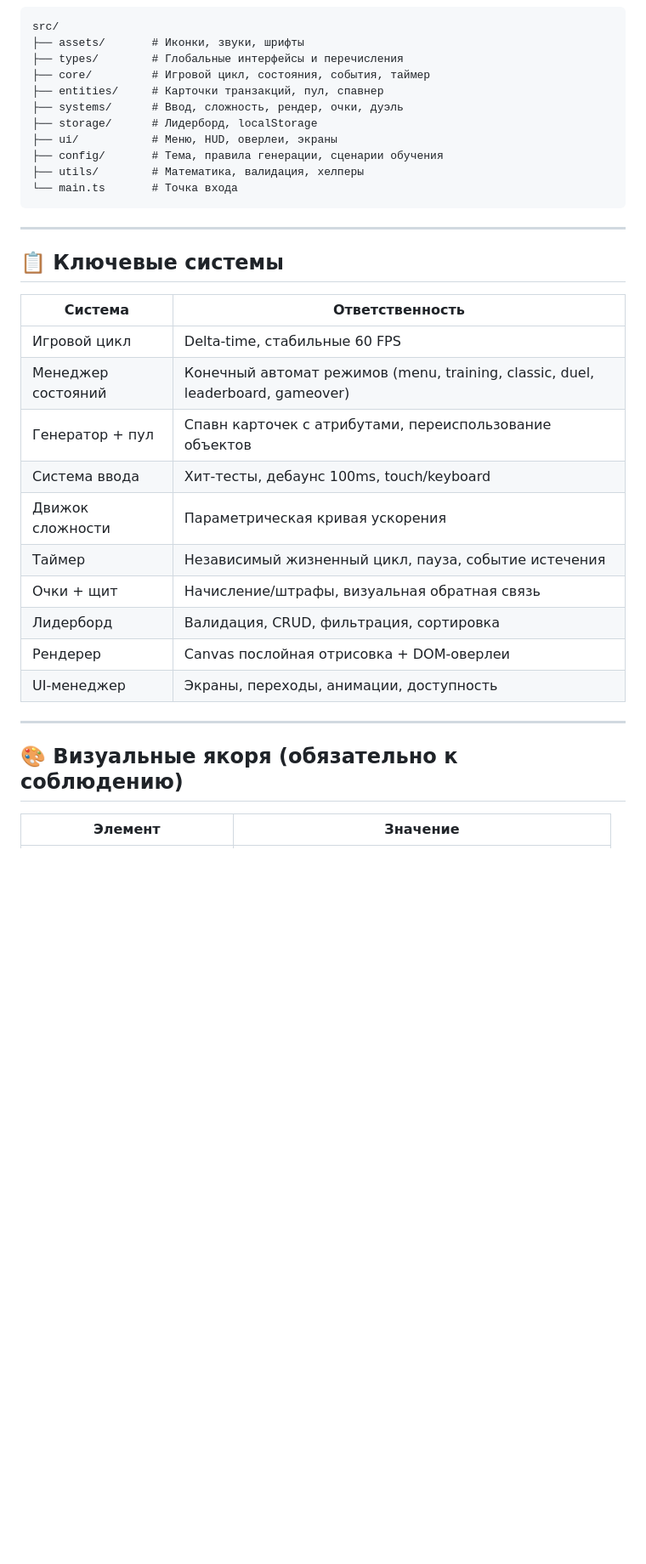
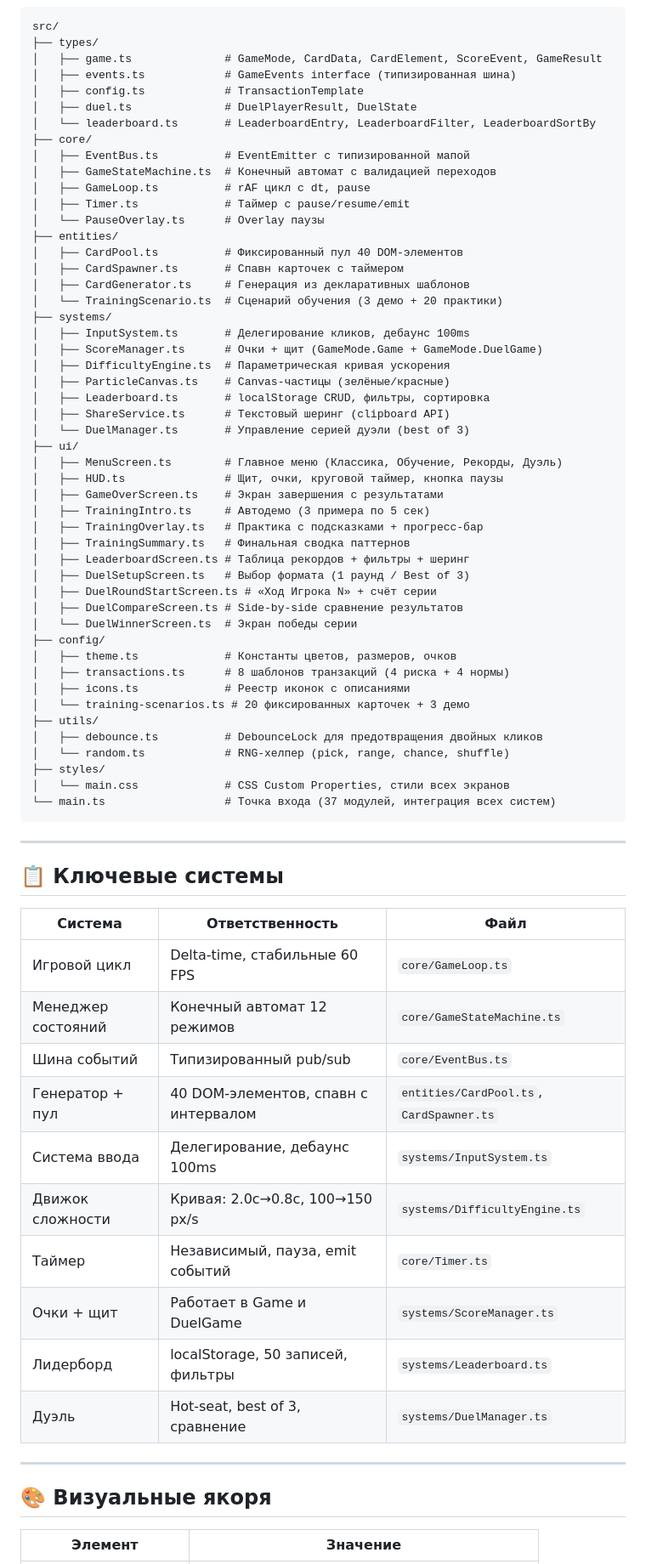
Before and after one commit to dbariatinskii/anti-fraud-shield, a Markdown page: QWEN.md, the part around one of its changes. Shown at 85% size. Drawn GitHub-style; blank space fills up the shorter version.

Commit message:
docs: актуализировать QWEN.md — статус 3 релизов, реальная структура src/

````diff
--- a/QWEN.md
+++ b/QWEN.md
@@ -60,38 +79,76 @@ anti-fraud-shield/
 
 ```
 src/
-├── assets/       # Иконки, звуки, шрифты
-├── types/        # Глобальные интерфейсы и перечисления
-├── core/         # Игровой цикл, состояния, события, таймер
-├── entities/     # Карточки транзакций, пул, спавнер
-├── systems/      # Ввод, сложность, рендер, очки, дуэль
-├── storage/      # Лидерборд, localStorage
-├── ui/           # Меню, HUD, оверлеи, экраны
-├── config/       # Тема, правила генерации, сценарии обучения
-├── utils/        # Математика, валидация, хелперы
-└── main.ts       # Точка входа
+├── types/
+│   ├── game.ts              # GameMode, CardData, CardElement, ScoreEvent, GameResult
+│   ├── events.ts            # GameEvents interface (типизированная шина)
+│   ├── config.ts            # TransactionTemplate
+│   ├── duel.ts              # DuelPlayerResult, DuelState
+│   └── leaderboard.ts       # LeaderboardEntry, LeaderboardFilter, LeaderboardSortBy
+├── core/
+│   ├── EventBus.ts          # EventEmitter с типизированной мапой
+│   ├── GameStateMachine.ts  # Конечный автомат с валидацией переходов
+│   ├── GameLoop.ts          # rAF цикл с dt, pause
+│   ├── Timer.ts             # Таймер с pause/resume/emit
+│   └── PauseOverlay.ts      # Overlay паузы
+├── entities/
+│   ├── CardPool.ts          # Фиксированный пул 40 DOM-элементов
+│   ├── CardSpawner.ts       # Спавн карточек с таймером
+│   ├── CardGenerator.ts     # Генерация из декларативных шаблонов
+│   └── TrainingScenario.ts  # Сценарий обучения (3 демо + 20 практики)
+├── systems/
+│   ├── InputSystem.ts       # Делегирование кликов, дебаунс 100ms
+│   ├── ScoreManager.ts      # Очки + щит (GameMode.Game + GameMode.DuelGame)
+│   ├── DifficultyEngine.ts  # Параметрическая кривая ускорения
+│   ├── ParticleCanvas.ts    # Canvas-частицы (зелёные/красные)
+│   ├── Leaderboard.ts       # localStorage CRUD, фильтры, сортировка
+│   ├── ShareService.ts      # Текстовый шеринг (clipboard API)
+│   └── DuelManager.ts       # Управление серией дуэли (best of 3)
+├── ui/
+│   ├── MenuScreen.ts        # Главное меню (Классика, Обучение, Рекорды, Дуэль)
+│   ├── HUD.ts               # Щит, очки, круговой таймер, кнопка паузы
+│   ├── GameOverScreen.ts    # Экран завершения с результатами
+│   ├── TrainingIntro.ts     # Автодемо (3 примера по 5 сек)
+│   ├── TrainingOverlay.ts   # Практика с подсказками + прогресс-бар
+│   ├── TrainingSummary.ts   # Финальная сводка паттернов
+│   ├── LeaderboardScreen.ts # Таблица рекордов + фильтры + шеринг
+│   ├── DuelSetupScreen.ts   # Выбор формата (1 раунд / Best of 3)
+│   ├── DuelRoundStartScreen.ts # «Ход Игрока N» + счёт серии
+│   ├── DuelCompareScreen.ts # Side-by-side сравнение результатов
+│   └── DuelWinnerScreen.ts  # Экран победы серии
+├── config/
+│   ├── theme.ts             # Константы цветов, размеров, очков
+│   ├── transactions.ts      # 8 шаблонов транзакций (4 риска + 4 нормы)
+│   ├── icons.ts             # Реестр иконок с описаниями
+│   └── training-scenarios.ts # 20 фиксированных карточек + 3 демо
+├── utils/
+│   ├── debounce.ts          # DebounceLock для предотвращения двойных кликов
+│   └── random.ts            # RNG-хелпер (pick, range, chance, shuffle)
+├── styles/
+│   └── main.css             # CSS Custom Properties, стили всех экранов
+└── main.ts                  # Точка входа (37 модулей, интеграция всех систем)
 ```
 
 ---
 
 ## 📋 Ключевые системы
 
-| Система | Ответственность |
-|---------|----------------|
-| Игровой цикл | Delta-time, стабильные 60 FPS |
-| Менеджер состояний | Конечный автомaт режимов (menu, training, classic, duel, leaderboard, gameover) |
-| Генератор + пул | Спавн карточек с атрибутами, переиспользование объектов |
-| Система ввода | Хит-тесты, дебаунс 100ms, touch/keyboard |
-| Движок сложности | Параметрическая кривая ускорения |
-| Таймер | Независимый жизненный цикл, пауза, событие истечения |
-| Очки + щит | Начисление/штрафы, визуальная обратная связь |
-| Лидерборд | Валидация, CRUD, фильтрация, сортировка |
-| Рендерер | Canvas послойная отрисовка + DOM-оверлеи |
-| UI-менеджер | Экраны, переходы, анимации, доступность |
+| Система | Ответственность | Файл |
+|---------|----------------|------|
+| Игровой цикл | Delta-time, стабильные 60 FPS | `core/GameLoop.ts` |
+| Менеджер состояний | Конечный автомат 12 режимов | `core/GameStateMachine.ts` |
+| Шина событий | Типизированный pub/sub | `core/EventBus.ts` |
+| Генератор + пул | 40 DOM-элементов, спавн с интервалом | `entities/CardPool.ts`, `CardSpawner.ts` |
+| Система ввода | Делегирование, дебаунс 100ms | `systems/InputSystem.ts` |
+| Движок сложности | Кривая: 2.0с→0.8с, 100→150 px/s | `systems/DifficultyEngine.ts` |
+| Таймер | Независимый, пауза, emit событий | `core/Timer.ts` |
+| Очки + щит | Работает в Game и DuelGame | `systems/ScoreManager.ts` |
+| Лидерборд | localStorage, 50 записей, фильтры | `systems/Leaderboard.ts` |
+| Дуэль | Hot-seat, best of 3, сравнение | `systems/DuelManager.ts` |
 
 ---
 
-## 🎨 Визуальные якоря (обязательно к соблюдению)
+## 🎨 Визуальные якоря
 
 | Элемент | Значение |
 |---------|----------|
````
Also changed, not shown: other parts of QWEN.md (+93 -62 lines).
